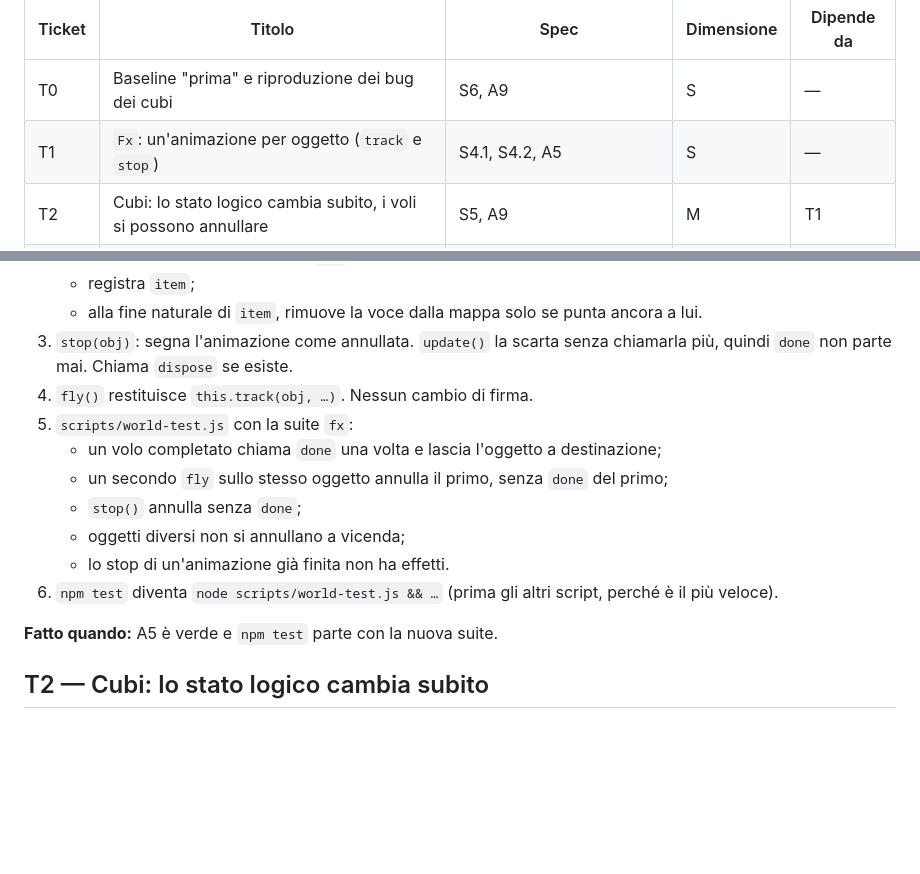
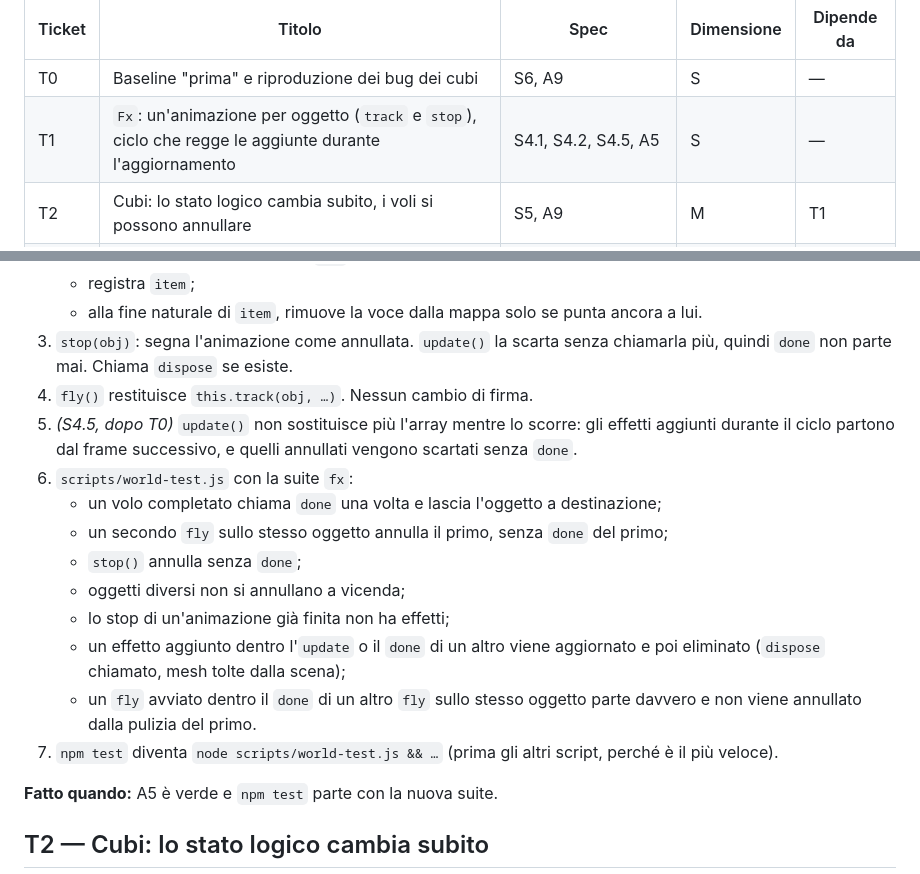
Before and after one commit to GiuseppeGiannelli-rgb/agent-world, a Markdown page: docs/specs/01-office-framing.tickets.md, 2 parts joined by grey strips. GitHub-like rendering; blank space fills up the shorter version.

```diff
--- a/docs/specs/01-office-framing.tickets.md
+++ b/docs/specs/01-office-framing.tickets.md
@@ -13,7 +13,7 @@ Riferimento: [01-office-framing.md](01-office-framing.md). Gli ID S* e A* rimand
 | Ticket | Titolo | Spec | Dimensione | Dipende da |
 |---|---|---|---|---|
 | T0 | Baseline "prima" e riproduzione dei bug dei cubi | S6, A9 | S | — |
-| T1 | `Fx`: un'animazione per oggetto (`track` e `stop`) | S4.1, S4.2, A5 | S | — |
+| T1 | `Fx`: un'animazione per oggetto (`track` e `stop`), ciclo che regge le aggiunte durante l'aggiornamento | S4.1, S4.2, S4.5, A5 | S | — |
 | T2 | Cubi: lo stato logico cambia subito, i voli si possono annullare | S5, A9 | M | T1 |
 | T3 | `framing.js` (matematica pura) ed `ENVELOPE` | S1.4, S2.1–S2.4, A1–A4 | M | — |
 | T4 | Camera: un'unica animazione per `panTo`, `focus` e `focusRoom` | S4.3 | S | T1 |
@@ -65,13 +65,16 @@ Riferimento: [01-office-framing.md](01-office-framing.md). Gli ID S* e A* rimand
    - alla fine naturale di `item`, rimuove la voce dalla mappa solo se punta ancora a lui.
 3. `stop(obj)`: segna l'animazione come annullata. `update()` la scarta senza chiamarla più, quindi `done` non parte mai. Chiama `dispose` se esiste.
 4. `fly()` restituisce `this.track(obj, …)`. Nessun cambio di firma.
-5. `scripts/world-test.js` con la suite `fx`:
+5. *(S4.5, dopo T0)* `update()` non sostituisce più l'array mentre lo scorre: gli effetti aggiunti durante il ciclo partono dal frame successivo, e quelli annullati vengono scartati senza `done`.
+6. `scripts/world-test.js` con la suite `fx`:
    - un volo completato chiama `done` una volta e lascia l'oggetto a destinazione;
    - un secondo `fly` sullo stesso oggetto annulla il primo, senza `done` del primo;
    - `stop()` annulla senza `done`;
    - oggetti diversi non si annullano a vicenda;
-   - lo stop di un'animazione già finita non ha effetti.
-6. `npm test` diventa `node scripts/world-test.js && …` (prima gli altri script, perché è il più veloce).
+   - lo stop di un'animazione già finita non ha effetti;
+   - un effetto aggiunto dentro l'`update` o il `done` di un altro viene aggiornato e poi eliminato (`dispose` chiamato, mesh tolte dalla scena);
+   - un `fly` avviato dentro il `done` di un altro `fly` sullo stesso oggetto parte davvero e non viene annullato dalla pulizia del primo.
+7. `npm test` diventa `node scripts/world-test.js && …` (prima gli altri script, perché è il più veloce).
 
 **Fatto quando:** A5 è verde e `npm test` parte con la nuova suite.
 
```
Also changed, not shown: docs/specs/01-office-framing.md (+2 -1 lines), docs/specs/01-office-framing.report.md (added, +71 -0 lines).
